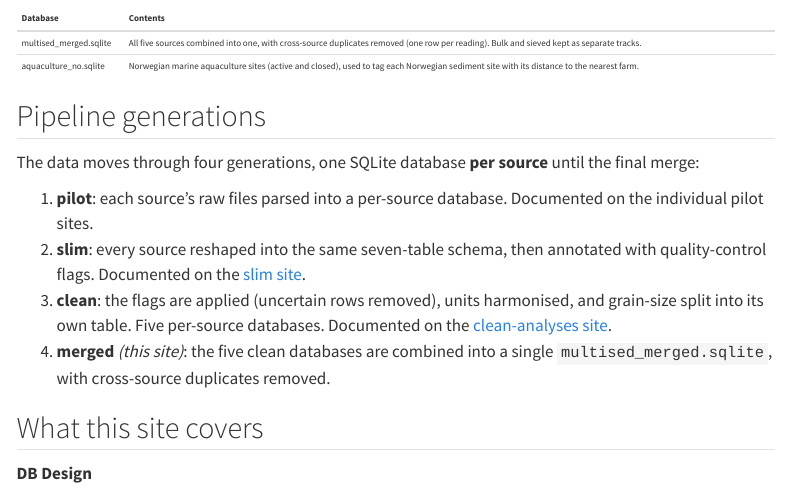
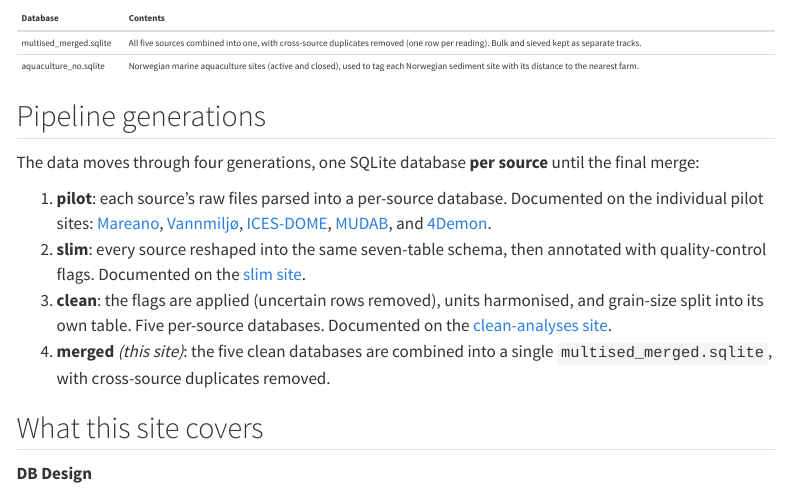
Before and after one commit to seafood-hazards/multised-merged, a Quarto document (index.qmd): the page in a window 1100 px wide, from 440 px down. Rendered offline with R 4.5, knitr and Pandoc in place of Quarto, with nearby package versions; menus at the side of the page are left out.

Commit message:
Cross-link all database sites from Pipeline generations on home page
Link every database website (five pilot sites, slim, clean, merged) from
the Pipeline generations list on the home page so all pipeline-stage sites
are reachable from any home page.

Co-Authored-By: Claude Opus 4.8 <noreply@anthropic.com>

```diff
--- a/index.qmd
+++ b/index.qmd
@@ -37,7 +37,12 @@ The data moves through four generations, one SQLite database **per source** unti
 final merge:
 
 1. **pilot**: each source's raw files parsed into a per-source database. Documented on
-   the individual pilot sites.
+   the individual pilot sites:
+   [Mareano](https://seafood-hazards.github.io/mareano-pilot/),
+   [Vannmiljø](https://seafood-hazards.github.io/vannmiljo-pilot/),
+   [ICES-DOME](https://seafood-hazards.github.io/ices-dome-pilot/),
+   [MUDAB](https://seafood-hazards.github.io/mudab-pilot/), and
+   [4Demon](https://seafood-hazards.github.io/4demon-pilot/).
 2. **slim**: every source reshaped into the same seven-table schema, then annotated
    with quality-control flags. Documented on the
    [slim site](https://seafood-hazards.github.io/multised-slim/).
```
